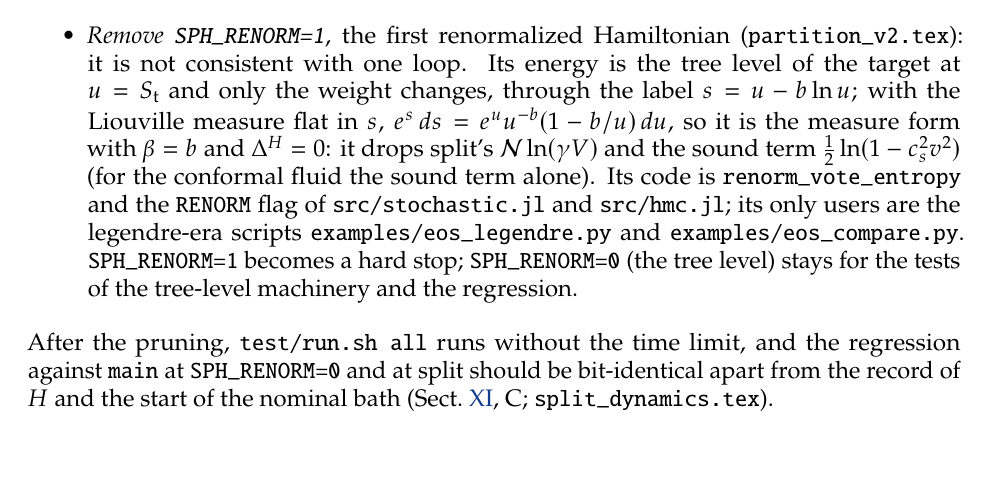
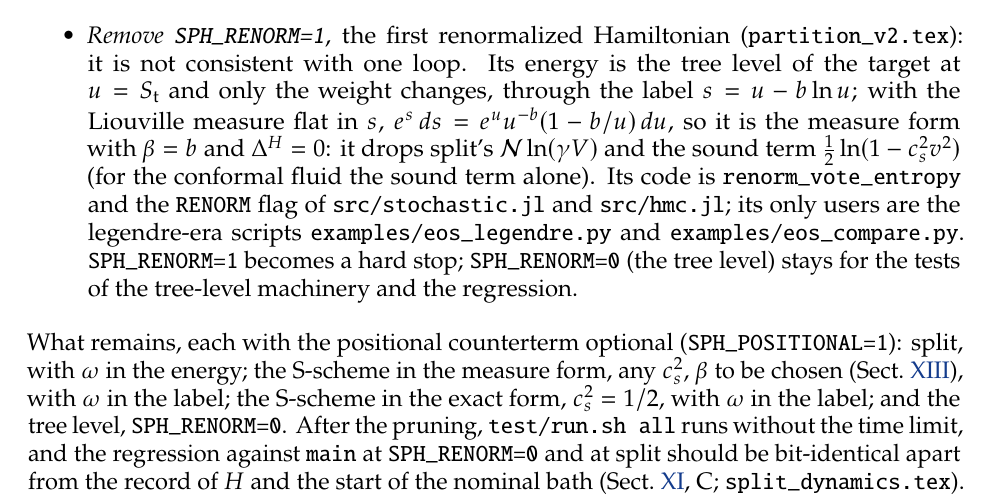
Before and after one commit to derek-teaney/stochastic-sph, a LaTeX paper (docs/sscheme_plan.tex): part of page 40 of 41, cut so that both start at the same text, the shorter picture padded with empty space. Compiled offline with pdfLaTeX.

Commit message:
sscheme_plan, sec:prune: what remains after the pruning, omega optional in each
Co-Authored-By: Claude Opus 5.5 <noreply@anthropic.com>

```diff
--- a/docs/sscheme_plan.tex
+++ b/docs/sscheme_plan.tex
@@ -1579,7 +1579,9 @@ The owner merges \texttt{sscheme-measure} into \texttt{main} and prunes the code
   legendre-era scripts \nolinkurl{examples/eos_legendre.py} and \nolinkurl{examples/eos_compare.py}.  \texttt{SPH\_RENORM=1} becomes a hard stop;
   \texttt{SPH\_RENORM=0} (the tree level) stays for the tests of the tree-level machinery and the regression.
 \end{itemize}
-After the pruning, \texttt{test/run.sh all} runs without the time limit, and
+What remains, each with the positional counterterm optional (\texttt{SPH\_POSITIONAL=1}): split, with $\omega$ in the energy; the S-scheme in the
+measure form, any $c_s^2$, $\beta$ to be chosen (\Sect{sec:beta}), with $\omega$ in the label; the S-scheme in the exact form, $c_s^2=1/2$, with
+$\omega$ in the label; and the tree level, \texttt{SPH\_RENORM=0}.  After the pruning, \texttt{test/run.sh all} runs without the time limit, and
 the regression against \texttt{main} at \texttt{SPH\_RENORM=0} and at split should be bit-identical apart from the record of $H$ and the start of
 the nominal bath (\Sect{sec:results}, C; \nolinkurl{split_dynamics.tex}).
 
```
